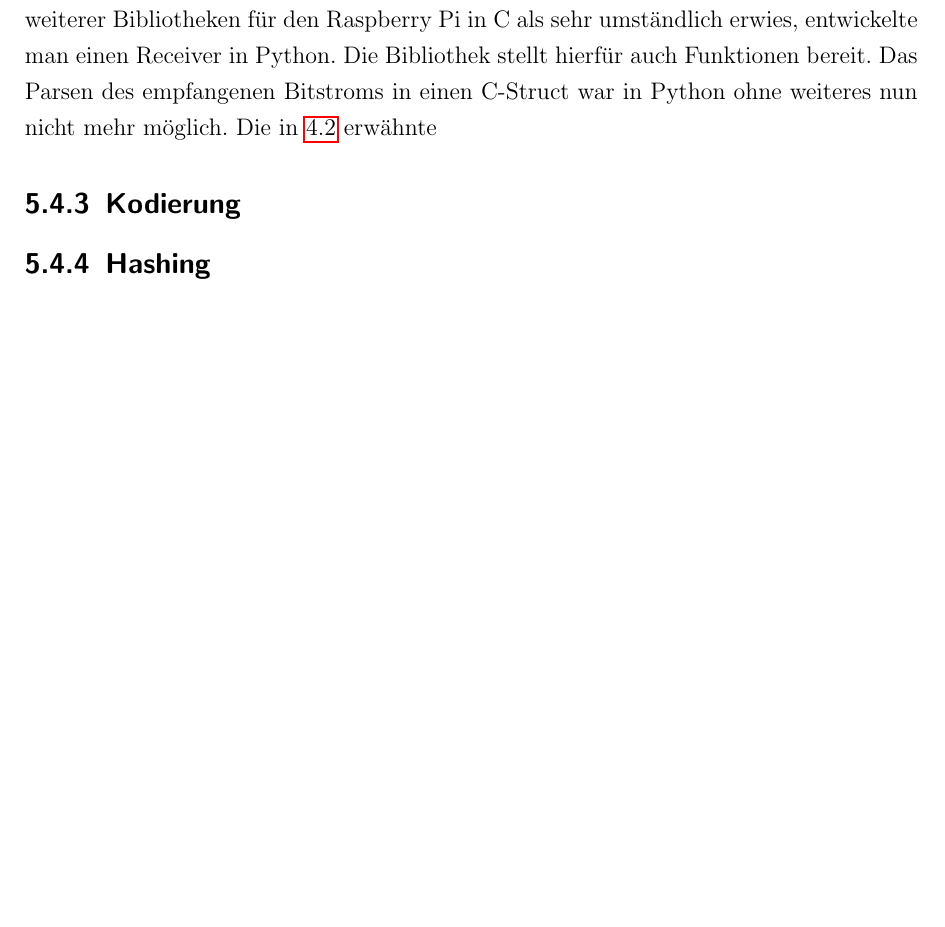
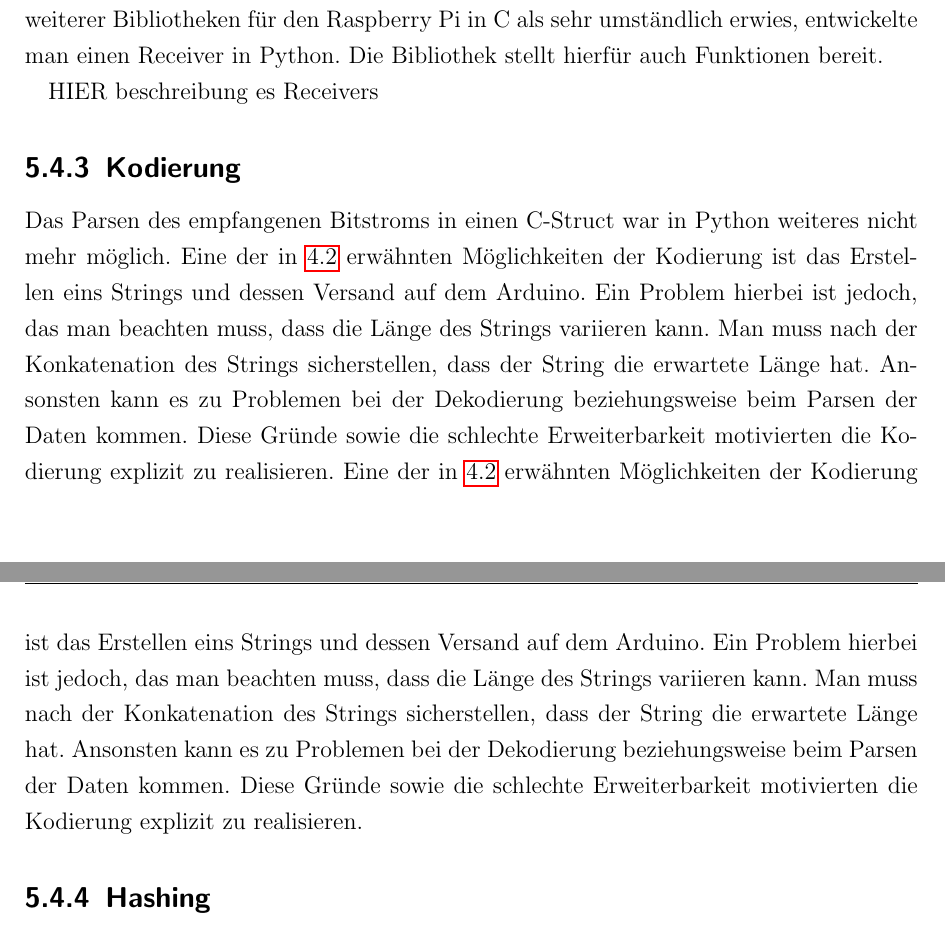
Before and after one commit to davidReward/dokustudienarbeit, a LaTeX thesis (studienarbeit.tex, which reads kapitel/05/receiver.tex): part of page 52 of 55 before the commit and two parts of pages 52 and 53 of 55 after it, the two joined at a grey line, cut so that both start at the same text, the shorter picture padded with empty space. Compiled offline with pdfLaTeX.

Commit message:
anpassungen an receiver

```diff
--- a/kapitel/05/receiver.tex
+++ b/kapitel/05/receiver.tex
@@ -25,11 +25,14 @@ TODO Quelle: \url{https://tmrh20.github.io/RF24/RPi.html}
 \subsection{Receiver}
 \textit{Receiver} meint die Software, die auf dem Raspberry Pi läuft und dort die Nachrichten den Arduinos empfängt. Anfangs war der Receiver in C implementiert. Empfangene Nachrichten (C-Structs) hat das C-Programm geparst (den Bitstrom wieder in einen Struct geschrieben) und in eine Datei geschrieben. Um zu verhindern, dass die Datei unnötig groß wird und um Zugriffe auf die SD-Karte zu verhindern, ging man dazu über eine named Pipe zu nutzen. Da named Pipes nur ein Eintrag im Dateisystem haben, die Speicherstelle jedoch auf den RAM gemappt ist, ist die sehr schnell. Ein zweites Programm in Python hat die empfangenen Daten verarbeitet.
 Da sich die Installation weiterer Bibliotheken für den Raspberry Pi in C als sehr umständlich erwies, entwickelte man einen Receiver in Python. Die Bibliothek stellt hierfür auch Funktionen bereit.
-Das Parsen des empfangenen Bitstroms in einen C-Struct war in Python ohne weiteres nun nicht mehr möglich.
-Die in \ref{sec:anbindung_raspi_arduino} erwähnte
+
+HIER beschreibung es Receivers
 
 
 \subsection{Kodierung}
+Das Parsen des empfangenen Bitstroms in einen C-Struct war in Python weiteres nicht mehr möglich.
+Eine der in \ref{sec:anbindung_raspi_arduino} erwähnten Möglichkeiten der Kodierung ist das Erstellen eins Strings und dessen Versand auf dem Arduino. Ein Problem hierbei ist jedoch, das man beachten muss, dass die Länge des Strings variieren kann. Man muss nach der Konkatenation des Strings sicherstellen, dass der String die erwartete Länge hat. Ansonsten kann es zu Problemen bei der Dekodierung beziehungsweise beim Parsen der Daten kommen. Diese Gründe sowie die schlechte Erweiterbarkeit motivierten die Kodierung explizit zu realisieren.
+Eine der in \ref{sec:anbindung_raspi_arduino} erwähnten Möglichkeiten der Kodierung ist das Erstellen eins Strings und dessen Versand auf dem Arduino. Ein Problem hierbei ist jedoch, das man beachten muss, dass die Länge des Strings variieren kann. Man muss nach der Konkatenation des Strings sicherstellen, dass der String die erwartete Länge hat. Ansonsten kann es zu Problemen bei der Dekodierung beziehungsweise beim Parsen der Daten kommen. Diese Gründe sowie die schlechte Erweiterbarkeit motivierten die Kodierung explizit zu realisieren.
 \subsection{Hashing}
 -Code
 \subsection{Datenbankanbindung}
```
